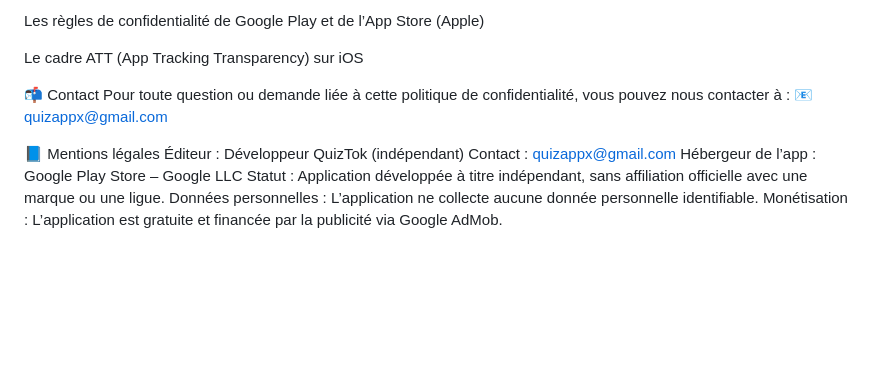
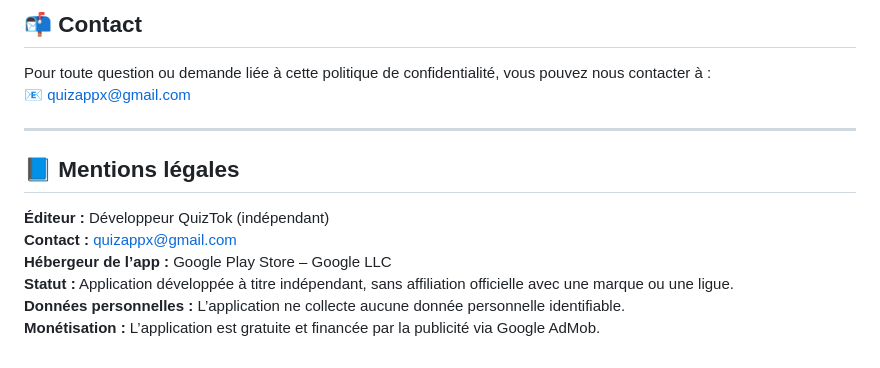
Before and after one commit to Wentaxx/quiztok-privacy, a Markdown page: README.md, the part around one of its changes. Drawn GitHub-style; blank space fills up the shorter version.

```diff
--- a/README.md
+++ b/README.md
@@ -64,16 +84,16 @@ Le CCPA (Californie) – California Consumer Privacy Act (si applicable)
 
-Les règles de confidentialité de Google Play et de l’App Store (Apple)
+## 📬 Contact
 
-Le cadre ATT (App Tracking Transparency) sur iOS
+Pour toute question ou demande liée à cette politique de confidentialité, vous pouvez nous contacter à :
+📧 [quizappx@gmail.com](mailto:quizappx@gmail.com)
 
-📬 Contact
-Pour toute question ou demande liée à cette politique de confidentialité, vous pouvez nous contacter à :
-📧 quizappx@gmail.com
+---
 
-📘 Mentions légales
-Éditeur : Développeur QuizTok (indépendant)
-Contact : quizappx@gmail.com
-Hébergeur de l’app : Google Play Store – Google LLC
-Statut : Application développée à titre indépendant, sans affiliation officielle avec une marque ou une ligue.
-Données personnelles : L’application ne collecte aucune donnée personnelle identifiable.
-Monétisation : L’application est gratuite et financée par la publicité via Google AdMob.
+## 📘 Mentions légales
+
+**Éditeur :** Développeur QuizTok (indépendant)
+**Contact :** quizappx@gmail.com
+**Hébergeur de l’app :** Google Play Store – Google LLC
+**Statut :** Application développée à titre indépendant, sans affiliation officielle avec une marque ou une ligue.
+**Données personnelles :** L’application ne collecte aucune donnée personnelle identifiable.
+**Monétisation :** L’application est gratuite et financée par la publicité via Google AdMob.
```
Also changed, not shown: other parts of README.md (+44 -24 lines).
